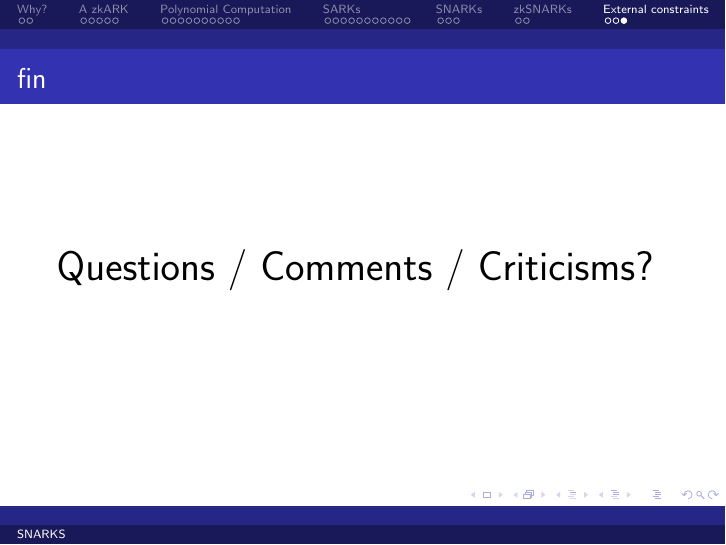
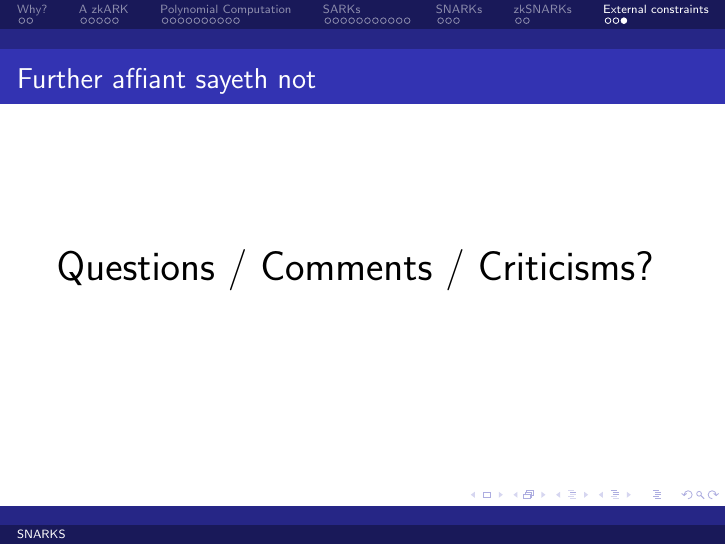
Before and after one commit to OpenZeppelin/research-cryptography, LaTeX slides (zero-knowledge/SNARKS.tex): page 44 of 44. Compiled offline with pdfLaTeX.

Commit message:
Add unnecessary legalese

```diff
--- a/zero-knowledge/SNARKS.tex
+++ b/zero-knowledge/SNARKS.tex
@@ -603,7 +603,7 @@
         \end{itemize}
     \end{frame}
 
-    \begin{frame}{fin}
+    \begin{frame}{Further affiant sayeth not}
 
     {\huge Questions / Comments / Criticisms?}
     \end{frame}
```
